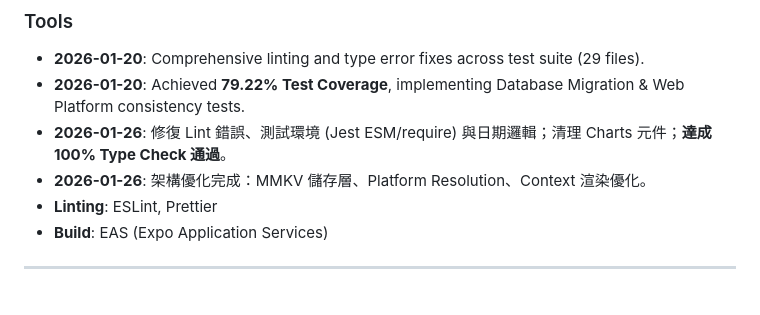
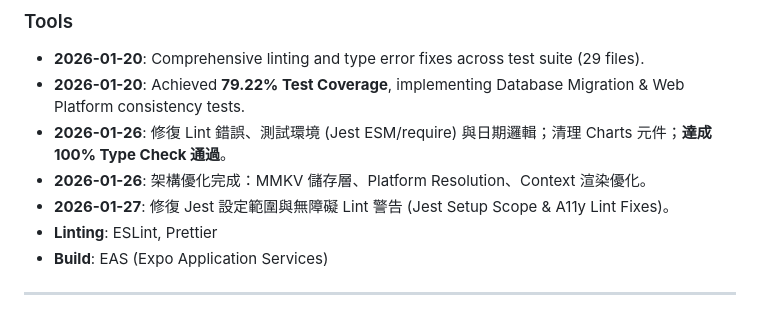
Before and after one commit to presentyourlove/SubTrack, a Markdown page: README.md, the part around the change. Rendered like a GitHub page.

Commit message:
docs: update changelog for 2026-01-27

```diff
--- a/README.md
+++ b/README.md
@@ -118,6 +118,7 @@ npm run ios
 - **2026-01-20**: Achieved **79.22% Test Coverage**, implementing Database Migration & Web Platform consistency tests.
 - **2026-01-26**: 修復 Lint 錯誤、測試環境 (Jest ESM/require) 與日期邏輯；清理 Charts 元件；**達成 100% Type Check 通過**。
 - **2026-01-26**: 架構優化完成：MMKV 儲存層、Platform Resolution、Context 渲染優化。
+- **2026-01-27**: 修復 Jest 設定範圍與無障礙 Lint 警告 (Jest Setup Scope & A11y Lint Fixes)。
 - **Linting**: ESLint, Prettier
 - **Build**: EAS (Expo Application Services)
 
```
